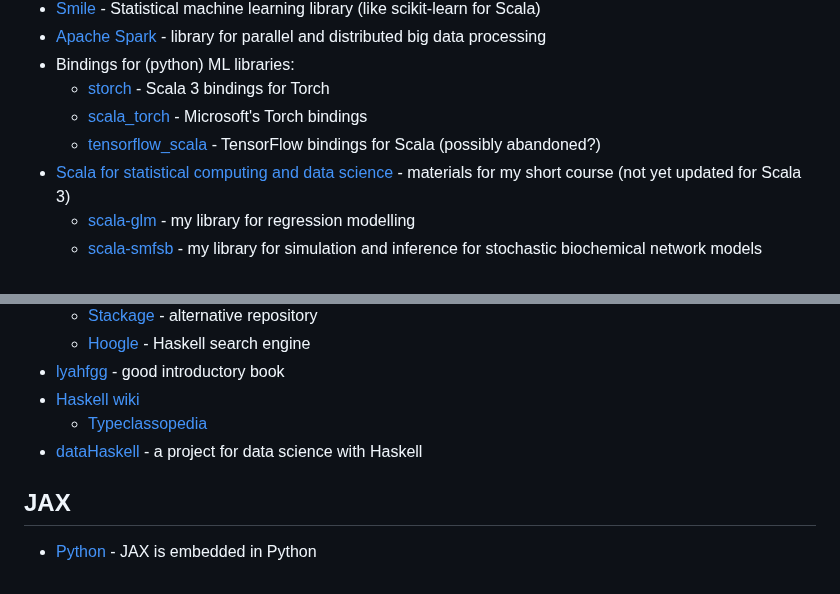
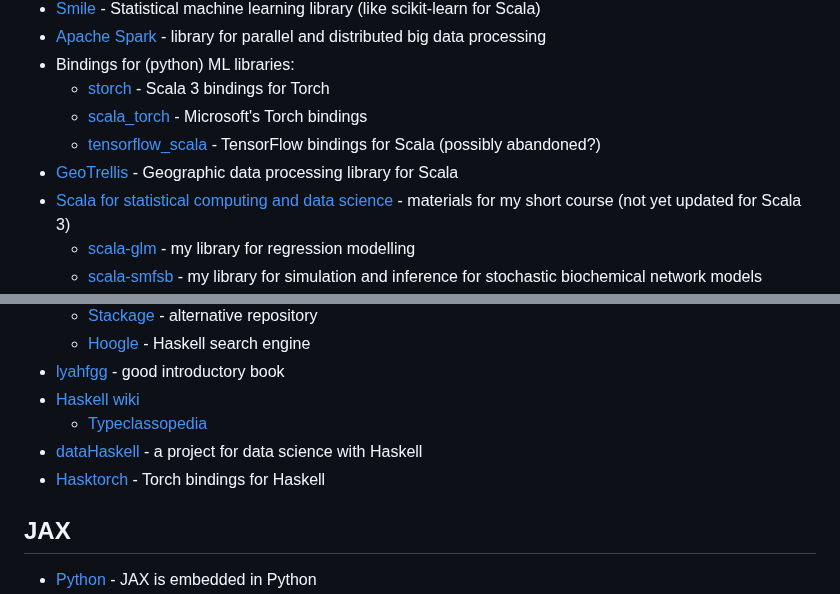
Before and after one commit to darrenjw/fp-ssc-course, a Markdown page: Intro/Resources.md, 2 parts joined by grey strips. GitHub-like rendering.

Commit message:
some extra resources

```diff
--- a/Intro/Resources.md
+++ b/Intro/Resources.md
@@ -23,6 +23,7 @@ Below are some links for further information about the languages and libraries b
     * [storch](https://storch.dev/) - Scala 3 bindings for Torch
 	* [scala_torch](https://github.com/microsoft/scala_torch) - Microsoft's Torch bindings
 	* [tensorflow_scala](http://platanios.org/tensorflow_scala/) - TensorFlow bindings for Scala (possibly abandoned?)
+* [GeoTrellis](https://geotrellis.io/) - Geographic data processing library for Scala
 * [Scala for statistical computing and data science](https://github.com/darrenjw/scala-course/blob/master/StartHere.md) - materials for my short course (not yet updated for Scala 3)
     * [scala-glm](https://github.com/darrenjw/scala-glm) - my library for regression modelling
 	* [scala-smfsb](https://github.com/darrenjw/scala-smfsb) - my library for simulation and inference for stochastic biochemical network models
@@ -40,6 +41,7 @@ Below are some links for further information about the languages and libraries b
 * [Haskell wiki](https://wiki.haskell.org/Haskell)
     * [Typeclassopedia](https://wiki.haskell.org/Typeclassopedia)
 * [dataHaskell](https://www.datahaskell.org/) - a project for data science with Haskell
+* [Hasktorch](http://hasktorch.org/) - Torch bindings for Haskell
 
 
 ## JAX
```
